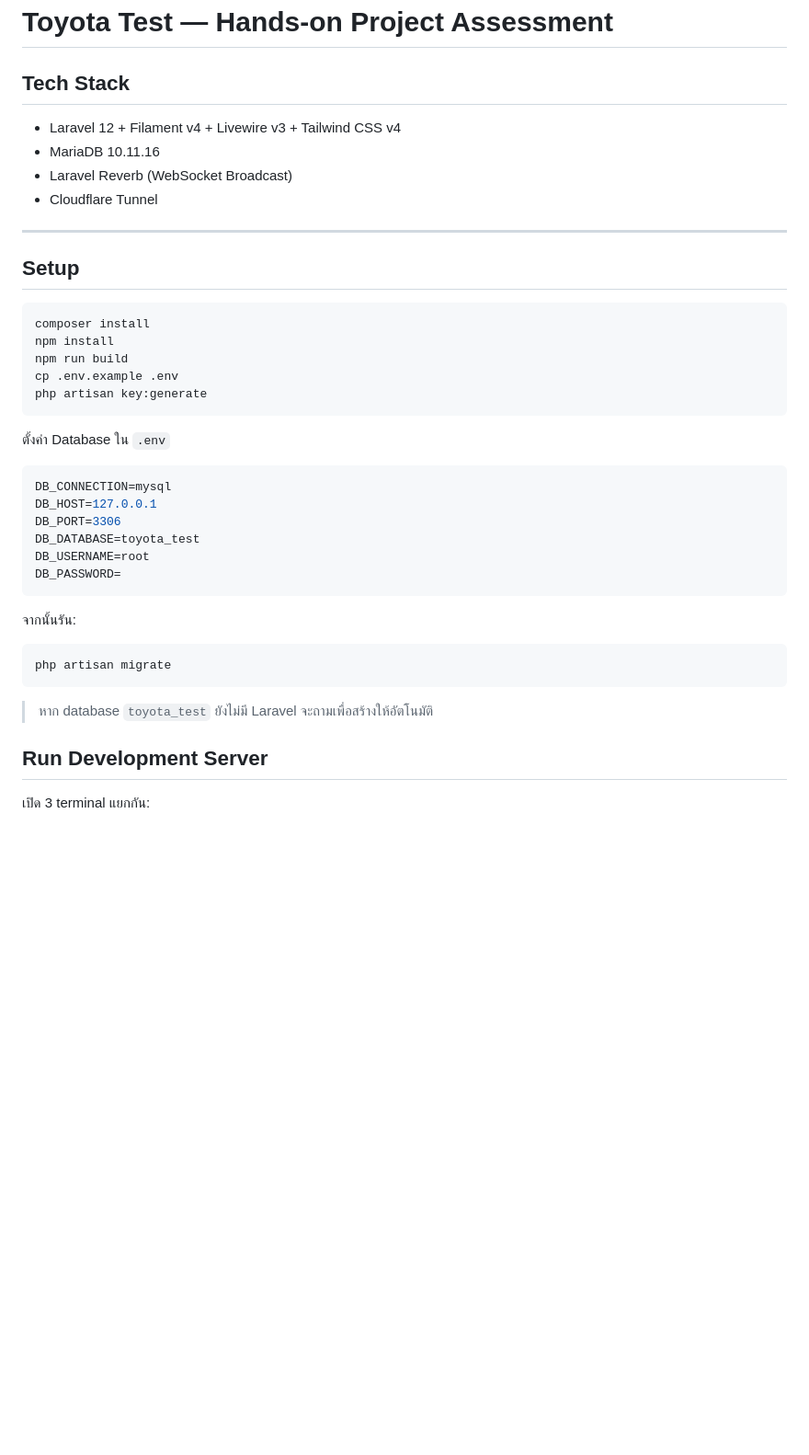
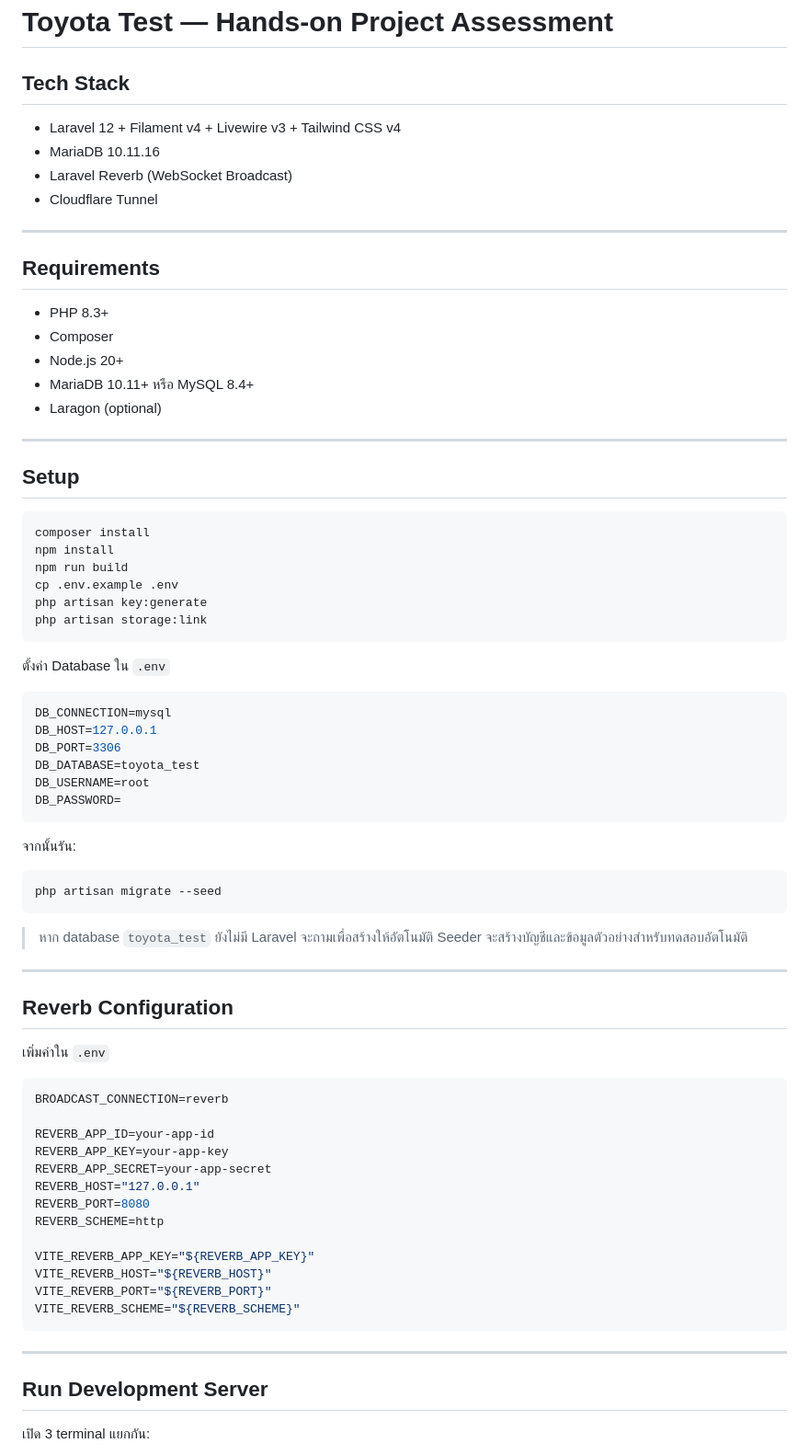
Before and after one commit to watcharapongruttum-spec/hands-on-assessment-dev-toyota, a Markdown page: README.md, the part around one of its changes. Shown at 92% size. Rendered like a GitHub page; blank space fills up the shorter version.

````diff
--- a/README.md
+++ b/README.md
@@ -1,10 +1,21 @@
 # Toyota Test — Hands-on Project Assessment
 
 ## Tech Stack
+
 - Laravel 12 + Filament v4 + Livewire v3 + Tailwind CSS v4
 - MariaDB 10.11.16
 - Laravel Reverb (WebSocket Broadcast)
 - Cloudflare Tunnel
+
+---
+
+## Requirements
+
+- PHP 8.3+
+- Composer
+- Node.js 20+
+- MariaDB 10.11+ หรือ MySQL 8.4+
+- Laragon (optional)
 
 ---
 
@@ -16,6 +27,7 @@ npm install
 npm run build
 cp .env.example .env
 php artisan key:generate
+php artisan storage:link
 ```
 
 ตั้งค่า Database ใน `.env`
@@ -32,10 +44,35 @@ DB_PASSWORD=
 จากนั้นรัน:
 
 ```bash
-php artisan migrate
+php artisan migrate --seed
 ```
 
 > หาก database `toyota_test` ยังไม่มี Laravel จะถามเพื่อสร้างให้อัตโนมัติ
+> Seeder จะสร้างบัญชีและข้อมูลตัวอย่างสำหรับทดสอบอัตโนมัติ
+
+---
+
+## Reverb Configuration
+
+เพิ่มค่าใน `.env`
+
+```env
+BROADCAST_CONNECTION=reverb
+
+REVERB_APP_ID=your-app-id
+REVERB_APP_KEY=your-app-key
+REVERB_APP_SECRET=your-app-secret
+REVERB_HOST="127.0.0.1"
+REVERB_PORT=8080
+REVERB_SCHEME=http
+
+VITE_REVERB_APP_KEY="${REVERB_APP_KEY}"
+VITE_REVERB_HOST="${REVERB_HOST}"
+VITE_REVERB_PORT="${REVERB_PORT}"
+VITE_REVERB_SCHEME="${REVERB_SCHEME}"
+```
+
+---
 
 ## Run Development Server
 
````
Also changed, not shown: other parts of README.md (+47 -1 lines).
